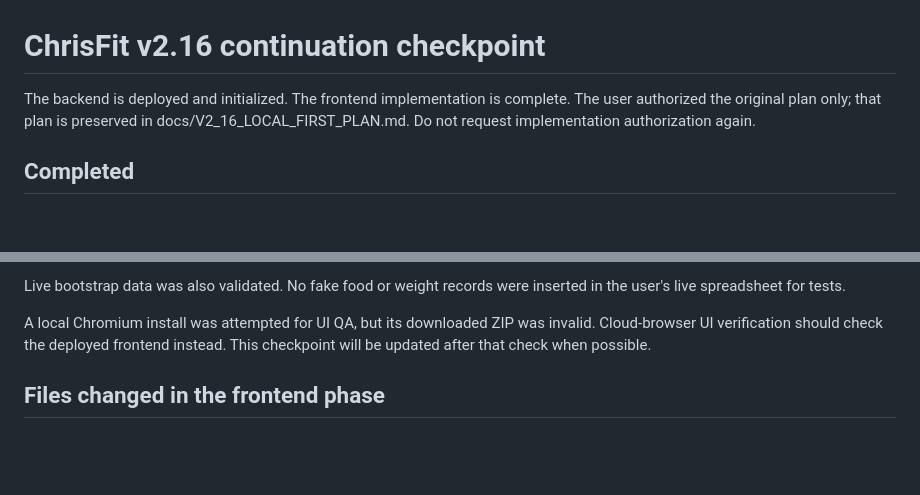
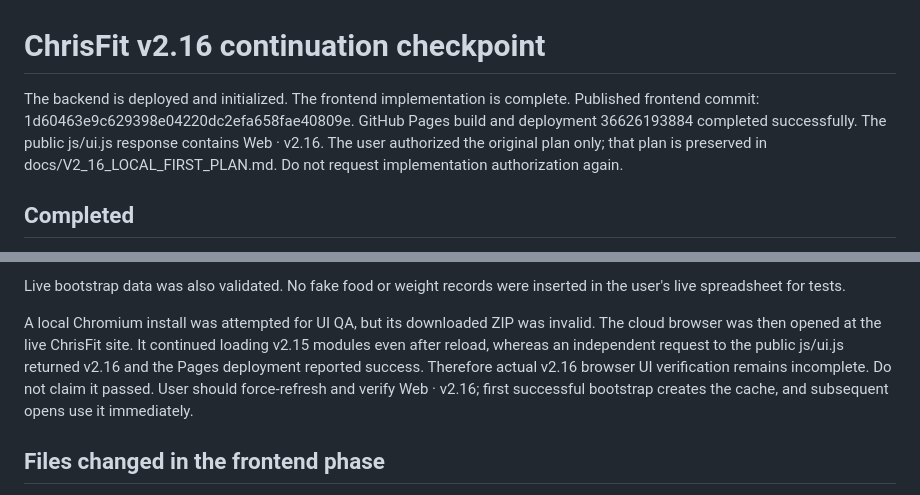
Before and after one commit to cinaedvsstudios/chrisfit, a Markdown page: docs/V2_16_HANDOFF.md, 2 parts joined by grey strips. GitHub-like rendering; blank space fills up the shorter version.

Commit message:
Record v2.16 deployment, passing tests and remaining browser verification

```diff
--- a/docs/V2_16_HANDOFF.md
+++ b/docs/V2_16_HANDOFF.md
@@ -1,6 +1,9 @@
 # ChrisFit v2.16 continuation checkpoint
 
 The backend is deployed and initialized. The frontend implementation is complete.
+Published frontend commit: 1d60463e9c629398e04220dc2efa658fae40809e.
+GitHub Pages build and deployment 36626193884 completed successfully.
+The public js/ui.js response contains Web · v2.16.
 The user authorized the original plan only; that plan is preserved in
 docs/V2_16_LOCAL_FIRST_PLAN.md. Do not request implementation authorization again.
 
@@ -56,8 +59,12 @@ Live bootstrap data was also validated. No fake food or weight records were inse
 in the user's live spreadsheet for tests.
 
 A local Chromium install was attempted for UI QA, but its downloaded ZIP was
-invalid. Cloud-browser UI verification should check the deployed frontend instead.
-This checkpoint will be updated after that check when possible.
+invalid. The cloud browser was then opened at the live ChrisFit site. It continued
+loading v2.15 modules even after reload, whereas an independent request to the
+public js/ui.js returned v2.16 and the Pages deployment reported success.
+Therefore actual v2.16 browser UI verification remains incomplete. Do not claim
+it passed. User should force-refresh and verify Web · v2.16; first successful
+bootstrap creates the cache, and subsequent opens use it immediately.
 
 ## Files changed in the frontend phase
 
```
